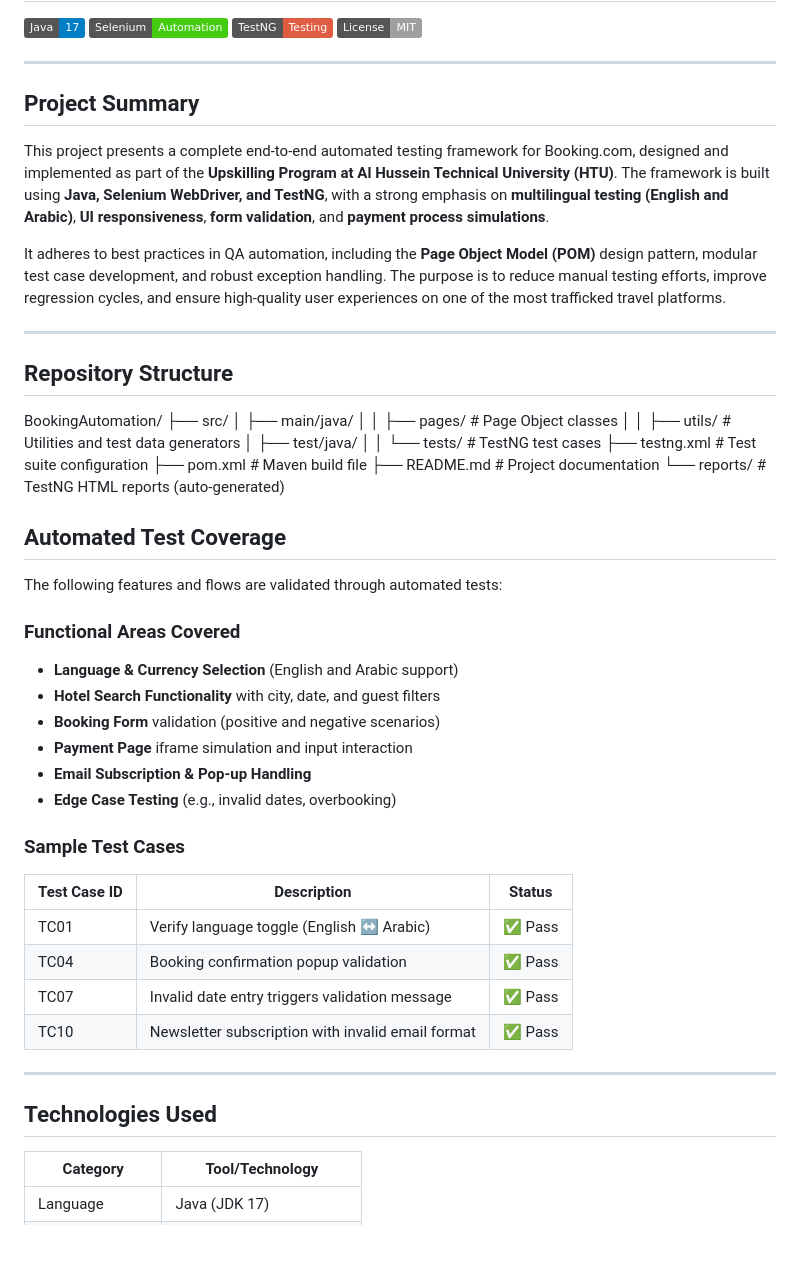
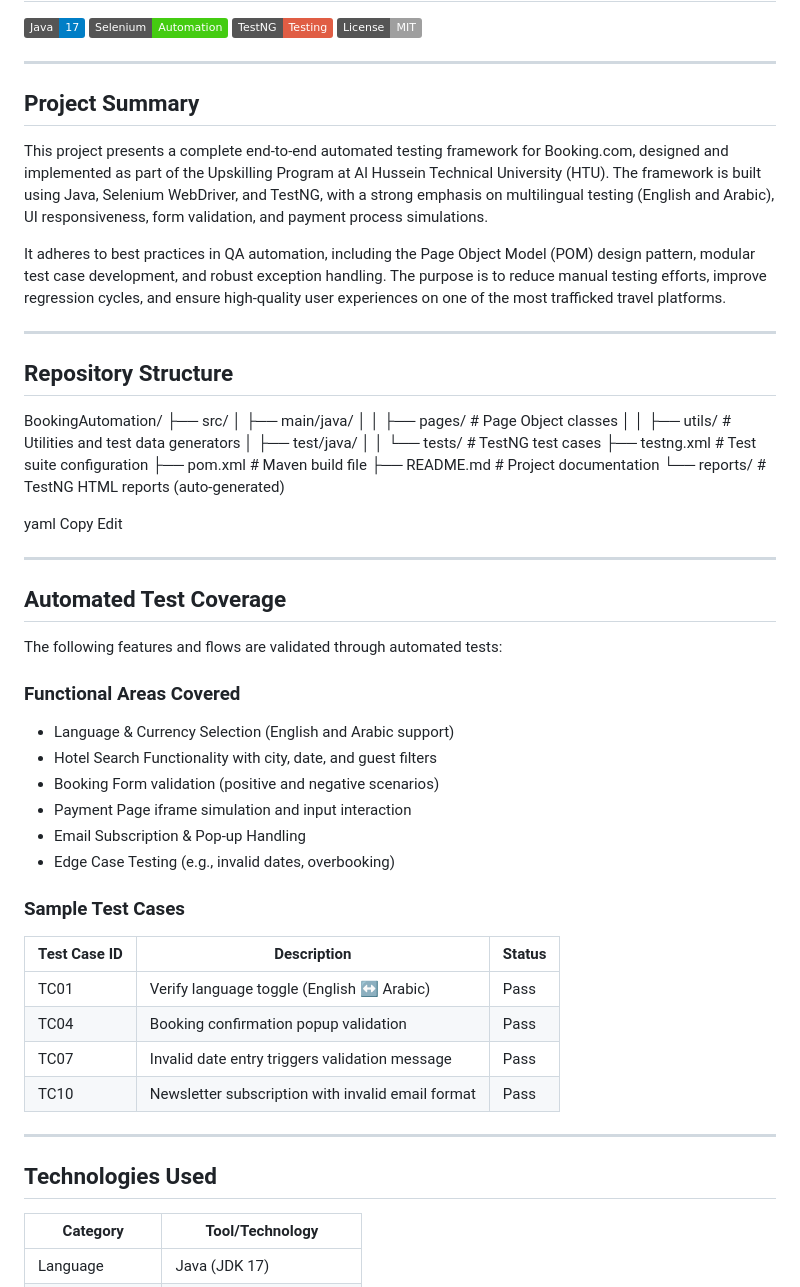
Before and after one commit to azapen/Final-Project-HTU-A.Z-, a Markdown page: README.md, the part around the change printed below. GitHub-like rendering; badges without logos; blank space fills up the shorter version.

```diff
--- a/README.md
+++ b/README.md
@@ -7,15 +7,15 @@
 
 ---
 
-##  Project Summary
+## Project Summary
 
-This project presents a complete end-to-end automated testing framework for Booking.com, designed and implemented as part of the **Upskilling Program at Al Hussein Technical University (HTU)**. The framework is built using **Java, Selenium WebDriver, and TestNG**, with a strong emphasis on **multilingual testing (English and Arabic)**, **UI responsiveness**, **form validation**, and **payment process simulations**.
+This project presents a complete end-to-end automated testing framework for Booking.com, designed and implemented as part of the Upskilling Program at Al Hussein Technical University (HTU). The framework is built using Java, Selenium WebDriver, and TestNG, with a strong emphasis on multilingual testing (English and Arabic), UI responsiveness, form validation, and payment process simulations.
 
-It adheres to best practices in QA automation, including the **Page Object Model (POM)** design pattern, modular test case development, and robust exception handling. The purpose is to reduce manual testing efforts, improve regression cycles, and ensure high-quality user experiences on one of the most trafficked travel platforms.
+It adheres to best practices in QA automation, including the Page Object Model (POM) design pattern, modular test case development, and robust exception handling. The purpose is to reduce manual testing efforts, improve regression cycles, and ensure high-quality user experiences on one of the most trafficked travel platforms.
 
 ---
 
-##  Repository Structure
+## Repository Structure
 
 BookingAutomation/
 ├── src/
@@ -29,32 +29,37 @@ BookingAutomation/
 ├── README.md # Project documentation
 └── reports/ # TestNG HTML reports (auto-generated)
 
+yaml
+Copy
+Edit
 
-##  Automated Test Coverage
+---
+
+## Automated Test Coverage
 
 The following features and flows are validated through automated tests:
 
-###  Functional Areas Covered
+### Functional Areas Covered
 
-- **Language & Currency Selection** (English and Arabic support)
-- **Hotel Search Functionality** with city, date, and guest filters
-- **Booking Form** validation (positive and negative scenarios)
-- **Payment Page** iframe simulation and input interaction
-- **Email Subscription & Pop-up Handling**
-- **Edge Case Testing** (e.g., invalid dates, overbooking)
+- Language & Currency Selection (English and Arabic support)
+- Hotel Search Functionality with city, date, and guest filters
+- Booking Form validation (positive and negative scenarios)
+- Payment Page iframe simulation and input interaction
+- Email Subscription & Pop-up Handling
+- Edge Case Testing (e.g., invalid dates, overbooking)
 
-###  Sample Test Cases
+### Sample Test Cases
 
 | Test Case ID | Description                                         | Status |
 |--------------|-----------------------------------------------------|--------|
-| TC01         | Verify language toggle (English ↔ Arabic)           | ✅ Pass |
-| TC04         | Booking confirmation popup validation               | ✅ Pass |
-| TC07         | Invalid date entry triggers validation message      | ✅ Pass |
-| TC10         | Newsletter subscription with invalid email format   | ✅ Pass |
+| TC01         | Verify language toggle (English ↔ Arabic)           | Pass   |
+| TC04         | Booking confirmation popup validation               | Pass   |
+| TC07         | Invalid date entry triggers validation message      | Pass   |
+| TC10         | Newsletter subscription with invalid email format   | Pass   |
 
 ---
 
-##  Technologies Used
+## Technologies Used
 
 | Category         | Tool/Technology        |
 |------------------|------------------------|
```
Also changed, not shown: other parts of README.md (+14 -5 lines).
